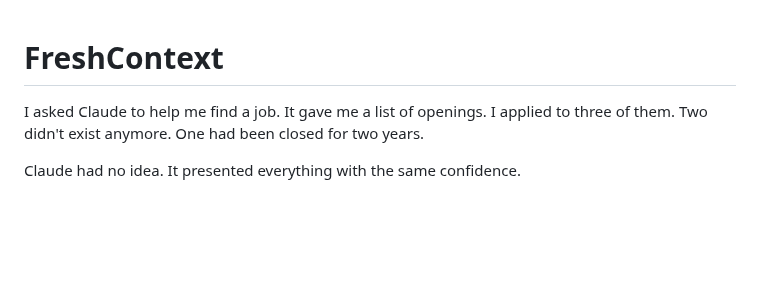
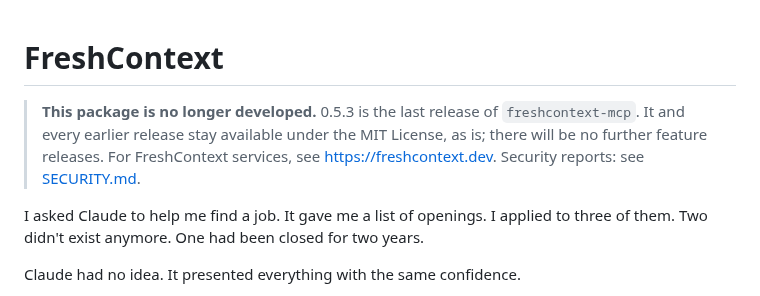
Before and after one commit to PrinceGabriel-lgtm/freshcontext-mcp, a Markdown page: README.md, the part around the change. Rendered like a GitHub page; blank space fills up the shorter version.

Commit message:
README: end-of-line notice (0.5.3 is the last release)
Co-Authored-By: Claude Opus 5.5 <noreply@anthropic.com>
Claude-Session: https://claude.ai/code/session_01Mehcc8tDFjDThDZYM9uCzJ

```diff
--- a/README.md
+++ b/README.md
@@ -1,4 +1,9 @@
 # FreshContext
+
+> **This package is no longer developed.** 0.5.3 is the last release of `freshcontext-mcp`.
+> It and every earlier release stay available under the MIT License, as is; there will be no
+> further feature releases. For FreshContext services, see <https://freshcontext.dev>.
+> Security reports: see [SECURITY.md](SECURITY.md).
 
 I asked Claude to help me find a job. It gave me a list of openings. I applied to three of them. Two didn't exist anymore. One had been closed for two years.
 
```
